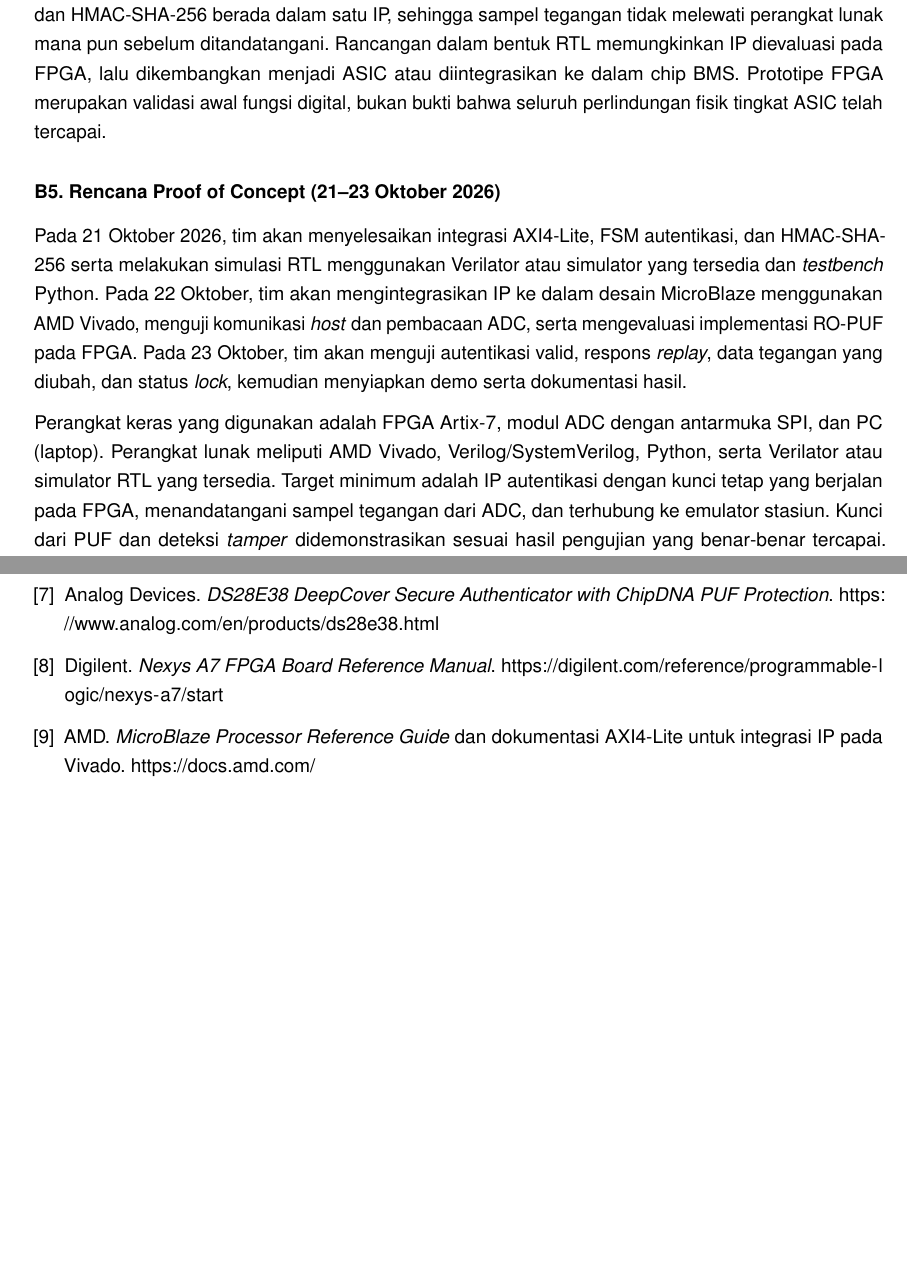
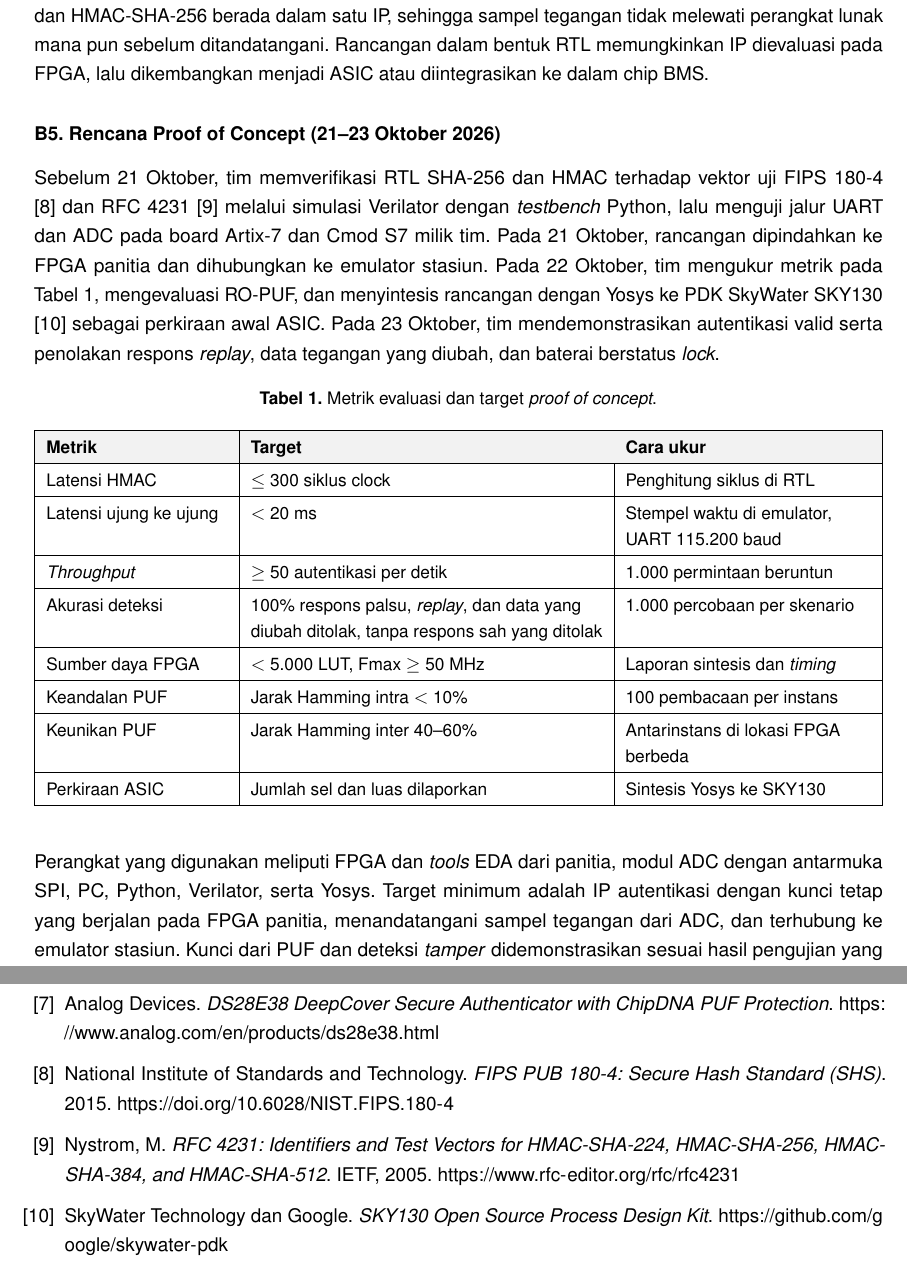
Before and after one commit to AdakHaddad/mirror_NaSChipHack, a LaTeX document (proposal/main.tex): two parts of pages 3 and 4 of 6, joined at a grey line, cut so that both start at the same text, the shorter picture padded with empty space. Compiled offline with pdfLaTeX.

Commit message:
doc: add evaluation targets and vendor-neutral PoC platform

```diff
--- a/proposal/main.tex
+++ b/proposal/main.tex
@@ -29,6 +29,8 @@
 \usepackage{caption}
 \usepackage{float}
 \usepackage{fancyhdr}
+\usepackage{tikz}
+\usetikzlibrary{positioning,arrows.meta,fit,backgrounds}
 \usepackage[hidelinks]{hyperref}
 \usepackage{xurl}
 \urlstyle{same}
@@ -135,13 +171,32 @@ Input sistem berupa \textit{nonce}, perintah autentikasi, data identitas, dan sa
 
 Pendekatan identifikasi konvensional menggunakan label, kode QR, atau nomor seri yang dapat disalin. \textit{Secure element} komersial seperti DS28E38 \rujuk{ref:ds28e38} sudah menyediakan autentikasi kriptografis berbasis PUF, tetapi hanya menandatangani data yang dikirim oleh mikrokontroler \textit{host}. Pada baterai, data pengukuran melewati firmware BMS lebih dulu, sehingga data yang sudah diubah tetap memperoleh tanda tangan yang sah.
 
-Kebaruan SeBatt adalah penandatanganan data di titik pengukuran. Pembacaan ADC, kunci dari PUF, dan HMAC-SHA-256 berada dalam satu IP, sehingga sampel tegangan tidak melewati perangkat lunak mana pun sebelum ditandatangani. Rancangan dalam bentuk RTL memungkinkan IP dievaluasi pada FPGA, lalu dikembangkan menjadi ASIC atau diintegrasikan ke dalam chip BMS. Prototipe FPGA merupakan validasi awal fungsi digital, bukan bukti bahwa seluruh perlindungan fisik tingkat ASIC telah tercapai.
+Kebaruan SeBatt adalah penandatanganan data di titik pengukuran. Pembacaan ADC, kunci dari PUF, dan HMAC-SHA-256 berada dalam satu IP, sehingga sampel tegangan tidak melewati perangkat lunak mana pun sebelum ditandatangani. Rancangan dalam bentuk RTL memungkinkan IP dievaluasi pada FPGA, lalu dikembangkan menjadi ASIC atau diintegrasikan ke dalam chip BMS.
 
 \subsection{B5. Rencana Proof of Concept (21--23 Oktober 2026)}
 
-Pada 21 Oktober 2026, tim akan menyelesaikan integrasi AXI4-Lite, FSM autentikasi, dan HMAC-SHA-256 serta melakukan simulasi RTL menggunakan Verilator atau simulator yang tersedia dan \textit{testbench} Python. Pada 22 Oktober, tim akan mengintegrasikan IP ke dalam desain MicroBlaze menggunakan AMD Vivado, menguji komunikasi \textit{host} dan pembacaan ADC, serta mengevaluasi implementasi RO-PUF pada FPGA. Pada 23 Oktober, tim akan menguji autentikasi valid, respons \textit{replay}, data tegangan yang diubah, dan status \textit{lock}, kemudian menyiapkan demo serta dokumentasi hasil.
+Sebelum 21 Oktober, tim memverifikasi RTL SHA-256 dan HMAC terhadap vektor uji FIPS 180-4 \rujuk{ref:fips} dan RFC 4231 \rujuk{ref:rfc} melalui simulasi Verilator dengan \textit{testbench} Python, lalu menguji jalur UART dan ADC pada board Artix-7 dan Cmod S7 milik tim. Pada 21 Oktober, rancangan dipindahkan ke FPGA panitia dan dihubungkan ke emulator stasiun. Pada 22 Oktober, tim mengukur metrik pada Tabel~\ref{tab:metrik}, mengevaluasi RO-PUF, dan menyintesis rancangan dengan Yosys ke PDK SkyWater SKY130 \rujuk{ref:sky130} sebagai perkiraan awal ASIC. Pada 23 Oktober, tim mendemonstrasikan autentikasi valid serta penolakan respons \textit{replay}, data tegangan yang diubah, dan baterai berstatus \textit{lock}.
 
-Perangkat keras yang digunakan adalah FPGA Artix-7, modul ADC dengan antarmuka SPI, dan PC (laptop). Perangkat lunak meliputi AMD Vivado, Verilog/SystemVerilog, Python, serta Verilator atau simulator RTL yang tersedia. Target minimum adalah IP autentikasi dengan kunci tetap yang berjalan pada FPGA, menandatangani sampel tegangan dari ADC, dan terhubung ke emulator stasiun. Kunci dari PUF dan deteksi \textit{tamper} didemonstrasikan sesuai hasil pengujian yang benar-benar tercapai. Angka pengukuran PUF dilaporkan apa adanya. Pengujian tiga hari ini tidak mencakup fabrikasi ASIC atau validasi keamanan fisik tingkat produksi.
+\begin{table}[H]
+  \centering
+  \small
+  \caption{Metrik evaluasi dan target \textit{proof of concept}.}
+  \label{tab:metrik}
+  \begin{tabularx}{\linewidth}{|L{3.4cm}|Y|L{4.6cm}|}
+    \hline
+    \hdr{Metrik} & \hdr{Target} & \hdr{Cara ukur} \\ \hline
+    Latensi HMAC & $\le$ 300 siklus clock & Penghitung siklus di RTL \\ \hline
+    Latensi ujung ke ujung & $<$ 20 ms & Stempel waktu di emulator, UART 115.200 baud \\ \hline
+    \textit{Throughput} & $\ge$ 50 autentikasi per detik & 1.000 permintaan beruntun \\ \hline
+    Akurasi deteksi & 100\% respons palsu, \textit{replay}, dan data yang diubah ditolak, tanpa respons sah yang ditolak & 1.000 percobaan per skenario \\ \hline
+    Sumber daya FPGA & $<$ 5.000 LUT, Fmax $\ge$ 50 MHz & Laporan sintesis dan \textit{timing} \\ \hline
+    Keandalan PUF & Jarak Hamming intra $<$ 10\% & 100 pembacaan per instans \\ \hline
+    Keunikan PUF & Jarak Hamming inter 40--60\% & Antarinstans di lokasi FPGA berbeda \\ \hline
+    Perkiraan ASIC & Jumlah sel dan luas dilaporkan & Sintesis Yosys ke SKY130 \\ \hline
+  \end{tabularx}
+\end{table}
+
+Perangkat yang digunakan meliputi FPGA dan \textit{tools} EDA dari panitia, modul ADC dengan antarmuka SPI, PC, Python, Verilator, serta Yosys. Target minimum adalah IP autentikasi dengan kunci tetap yang berjalan pada FPGA panitia, menandatangani sampel tegangan dari ADC, dan terhubung ke emulator stasiun. Kunci dari PUF dan deteksi \textit{tamper} didemonstrasikan sesuai hasil pengujian yang benar-benar tercapai. Angka pengukuran PUF dilaporkan apa adanya. Pengujian tiga hari ini tidak mencakup fabrikasi ASIC atau validasi keamanan fisik tingkat produksi.
 
 \subsection{B6. Potensi Bisnis}
 
@@ -159,6 +214,7 @@ Pasar sasaran SeBatt meliputi operator stasiun penukaran baterai, produsen bater
   \item\label{ref:ds28e38} Analog Devices. \textit{DS28E38 DeepCover Secure Authenticator with ChipDNA PUF Protection}. \url{https://www.analog.com/en/products/ds28e38.html}
-  \item Digilent. \textit{Nexys A7 FPGA Board Reference Manual}. \url{https://digilent.com/reference/programmable-logic/nexys-a7/start}
-  \item AMD. \textit{MicroBlaze Processor Reference Guide} dan dokumentasi AXI4-Lite untuk integrasi IP pada Vivado. \url{https://docs.amd.com/}
+  \item\label{ref:fips} National Institute of Standards and Technology. \textit{FIPS PUB 180-4: Secure Hash Standard (SHS)}. 2015. \url{https://doi.org/10.6028/NIST.FIPS.180-4}
+  \item\label{ref:rfc} Nystrom, M. \textit{RFC 4231: Identifiers and Test Vectors for HMAC-SHA-224, HMAC-SHA-256, HMAC-SHA-384, and HMAC-SHA-512}. IETF, 2005. \url{https://www.rfc-editor.org/rfc/rfc4231}
+  \item\label{ref:sky130} SkyWater Technology dan Google. \textit{SKY130 Open Source Process Design Kit}. \url{https://github.com/google/skywater-pdk}
 \end{enumerate}
 
 % ---------------------------------------------------------------------
```
Also changed, not shown: proposal/main.tex (50 more changed lines).
